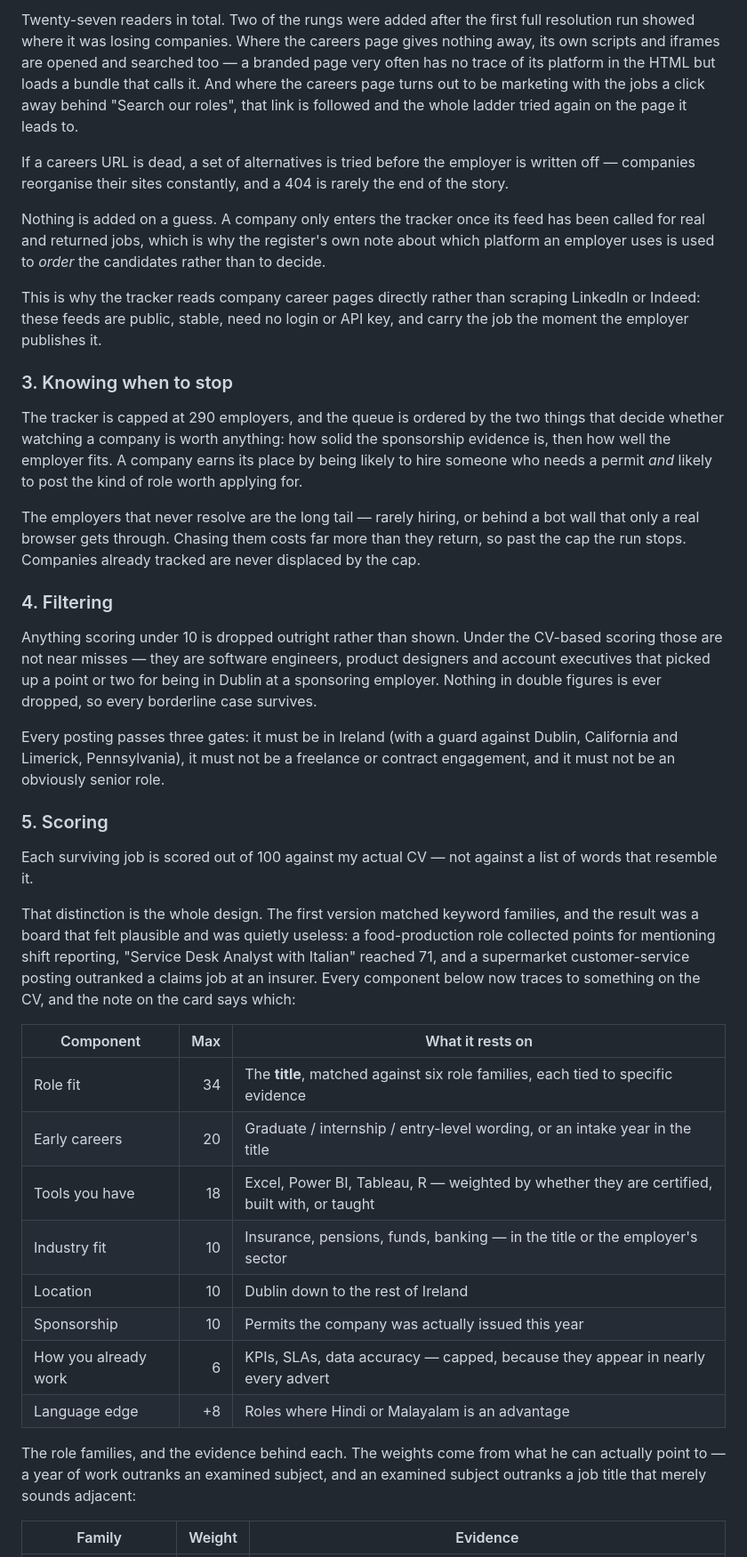
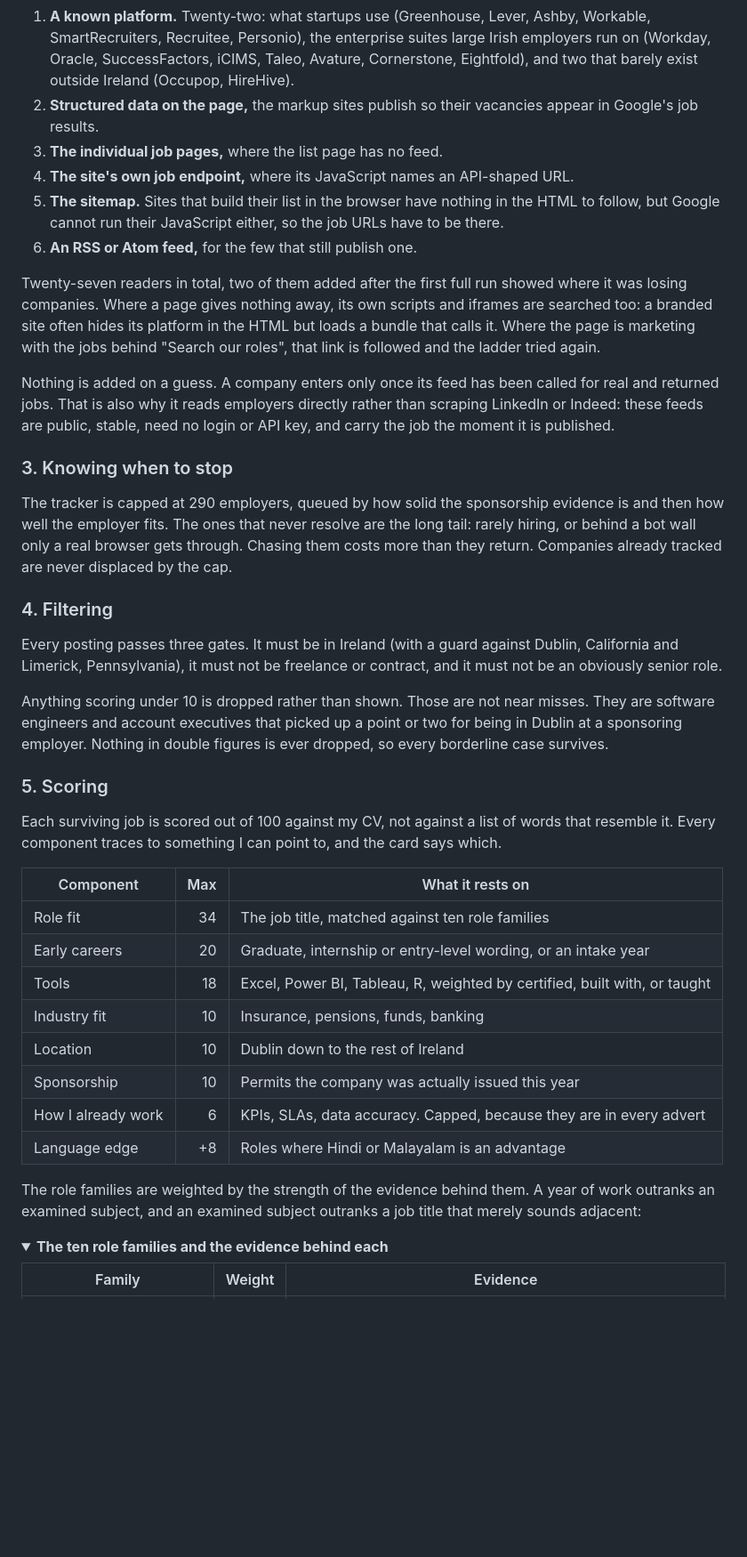
Before and after one commit to derinyesudas/ireland-job-tracker, a Markdown page: README.md, the part around one of its changes. Shown at 89% size. Drawn GitHub-style; folded sections open; blank space fills up the shorter version.

Commit message:
readme: rewrite for a reader, not a spec sheet - shorter, first person throughout, and the deep detail folded into expandable sections

```diff
--- a/README.md
+++ b/README.md
@@ -77,76 +99,73 @@ rung that actually returns jobs:
 
-Twenty-seven readers in total. Two of the rungs were added after the first
-full resolution run showed where it was losing companies. Where the careers
-page gives nothing away, its own scripts and iframes are opened and searched
-too — a branded page very often has no trace of its platform in the HTML but
-loads a bundle that calls it. And where the careers page turns out to be
-marketing with the jobs a click away behind "Search our roles", that link is
-followed and the whole ladder tried again on the page it leads to.
+1. **A known platform.** Twenty-two: what startups use (Greenhouse, Lever,
+   Ashby, Workable, SmartRecruiters, Recruitee, Personio), the enterprise suites
+   large Irish employers run on (Workday, Oracle, SuccessFactors, iCIMS, Taleo,
+   Avature, Cornerstone, Eightfold), and two that barely exist outside Ireland
+   (Occupop, HireHive).
+2. **Structured data on the page,** the markup sites publish so their vacancies
+   appear in Google's job results.
+3. **The individual job pages,** where the list page has no feed.
+4. **The site's own job endpoint,** where its JavaScript names an API-shaped URL.
+5. **The sitemap.** Sites that build their list in the browser have nothing in
+   the HTML to follow, but Google cannot run their JavaScript either, so the job
+   URLs have to be there.
+6. **An RSS or Atom feed,** for the few that still publish one.
 
-If a careers URL is dead, a set of alternatives is tried before the employer
-is written off — companies reorganise their sites constantly, and a 404 is
-rarely the end of the story.
+Twenty-seven readers in total, two of them added after the first full run showed
+where it was losing companies. Where a page gives nothing away, its own scripts
+and iframes are searched too: a branded site often hides its platform in the
+HTML but loads a bundle that calls it. Where the page is marketing with the jobs
+behind "Search our roles", that link is followed and the ladder tried again.
 
-Nothing is added on a guess. A company only enters the tracker once its feed
-has been called for real and returned jobs, which is why the register's own
-note about which platform an employer uses is used to *order* the candidates
-rather than to decide.
+Nothing is added on a guess. A company enters only once its feed has been called
+for real and returned jobs. That is also why it reads employers directly rather
+than scraping LinkedIn or Indeed: these feeds are public, stable, need no login
+or API key, and carry the job the moment it is published.
 
-This is why the tracker reads company career pages directly rather than
-scraping LinkedIn or Indeed: these feeds are public, stable, need no login or
-API key, and carry the job the moment the employer publishes it.
+</details>
 
 ### 3. Knowing when to stop
 
-The tracker is capped at 290 employers, and the queue is ordered by the two
-things that decide whether watching a company is worth anything: how solid the
-sponsorship evidence is, then how well the employer fits. A company earns its
-place by being likely to hire someone who needs a permit *and* likely to post
-the kind of role worth applying for.
-
-The employers that never resolve are the long tail — rarely hiring, or behind
-a bot wall that only a real browser gets through. Chasing them costs far more
-than they return, so past the cap the run stops. Companies already tracked are
+The tracker is capped at 290 employers, queued by how solid the sponsorship
+evidence is and then how well the employer fits. The ones that never resolve are
+the long tail: rarely hiring, or behind a bot wall only a real browser gets
+through. Chasing them costs more than they return. Companies already tracked are
 never displaced by the cap.
 
 ### 4. Filtering
 
-Anything scoring under 10 is dropped outright rather than shown. Under the
-CV-based scoring those are not near misses — they are software engineers,
-product designers and account executives that picked up a point or two for
-being in Dublin at a sponsoring employer. Nothing in double figures is ever
-dropped, so every borderline case survives.
+Every posting passes three gates. It must be in Ireland (with a guard against
+Dublin, California and Limerick, Pennsylvania), it must not be freelance or
+contract, and it must not be an obviously senior role.
 
-Every posting passes three gates: it must be in Ireland (with a guard against
-Dublin, California and Limerick, Pennsylvania), it must not be a freelance or
-contract engagement, and it must not be an obviously senior role.
+Anything scoring under 10 is dropped rather than shown. Those are not near
+misses. They are software engineers and account executives that picked up a
+point or two for being in Dublin at a sponsoring employer. Nothing in double
+figures is ever dropped, so every borderline case survives.
 
 ### 5. Scoring
 
-Each surviving job is scored out of 100 against my actual CV — not against a
-list of words that resemble it.
-
-That distinction is the whole design. The first version matched keyword
-families, and the result was a board that felt plausible and was quietly
-useless: a food-production role collected points for mentioning shift
-reporting, "Service Desk Analyst with Italian" reached 71, and a supermarket
-customer-service posting outranked a claims job at an insurer. Every component
-below now traces to something on the CV, and the note on the card says which:
+Each surviving job is scored out of 100 against my CV, not against a list of
+words that resemble it. Every component traces to something I can point to, and
+the card says which.
 
 | Component | Max | What it rests on |
 |---|---:|---|
-| Role fit | 34 | The **title**, matched against six role families, each tied to specific evidence |
-| Early careers | 20 | Graduate / internship / entry-level wording, or an intake year in the title |
-| Tools you have | 18 | Excel, Power BI, Tableau, R — weighted by whether they are certified, built with, or taught |
-| Industry fit | 10 | Insurance, pensions, funds, banking — in the title or the employer's sector |
+| Role fit | 34 | The job title, matched against ten role families |
+| Early careers | 20 | Graduate, internship or entry-level wording, or an intake year |
+| Tools | 18 | Excel, Power BI, Tableau, R, weighted by certified, built with, or taught |
+| Industry fit | 10 | Insurance, pensions, funds, banking |
 | Location | 10 | Dublin down to the rest of Ireland |
 | Sponsorship | 10 | Permits the company was actually issued this year |
-| How you already work | 6 | KPIs, SLAs, data accuracy — capped, because they appear in nearly every advert |
+| How I already work | 6 | KPIs, SLAs, data accuracy. Capped, because they are in every advert |
 | Language edge | +8 | Roles where Hindi or Malayalam is an advantage |
 
-The role families, and the evidence behind each. The weights come from what
-he can actually point to — a year of work outranks an examined subject, and an
-examined subject outranks a job title that merely sounds adjacent:
+The role families are weighted by the strength of the evidence behind them. A
+year of work outranks an examined subject, and an examined subject outranks a
+job title that merely sounds adjacent:
+
+<details>
+<summary><b>The ten role families and the evidence behind each</b></summary>
 
 | Family | Weight | Evidence |
 |---|---:|---|
```
Also changed, not shown: other parts of README.md (+189 -192 lines).
